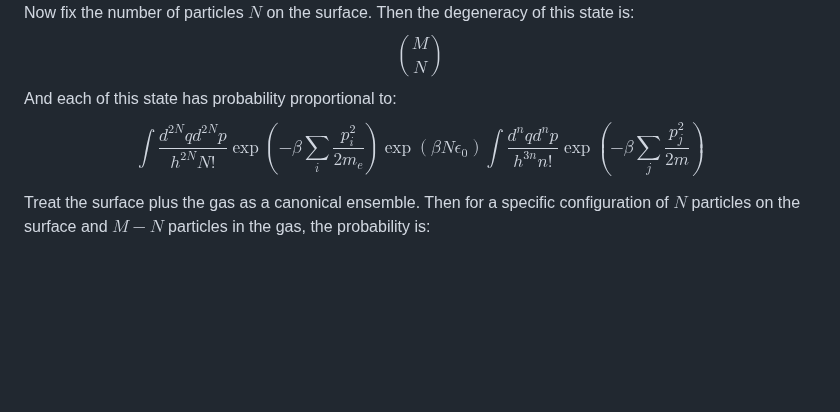
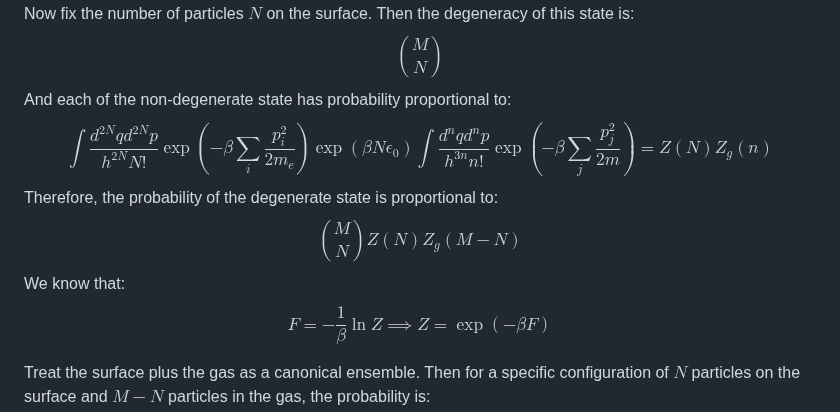
Before and after one commit to Ghykk3130/Obsidian, a Markdown page: Homework/Physics 510 Homework 7.md, the part around the change. GitHub-like rendering; blank space fills up the shorter version.

Commit message:
vault backup: 2025-10-17 17:46:56

```diff
--- a/Homework/Physics 510 Homework 7.md
+++ b/Homework/Physics 510 Homework 7.md
@@ -199,8 +199,13 @@ $$\begin{align}
 \end{align}$$
 Now fix the number of particles $N$ on the surface. Then the degeneracy of this state is:
 $$\binom{M}{N}$$
-And each of this state has probability proportional to:
-$$ \int \frac{d^{2N}qd^{2N}p}{h^{2N}N!} \exp\left(  - \beta \sum_{i} \frac{p_{i}^{2}}{2m_{e}} \right) \exp(\beta N\epsilon_{0})\int \frac{d^{n}qd^np}{h^{3n}n!} \exp\left( -\beta \sum_{j} \frac{p_{j}^{2}}{2m} \right)$$
+And each of the non-degenerate state has probability proportional to:
+$$ \int \frac{d^{2N}qd^{2N}p}{h^{2N}N!} \exp\left(  - \beta \sum_{i} \frac{p_{i}^{2}}{2m_{e}} \right) \exp(\beta N\epsilon_{0})\int \frac{d^{n}qd^np}{h^{3n}n!} \exp\left( -\beta \sum_{j} \frac{p_{j}^{2}}{2m} \right)=Z(N)Z_{g}(n)$$
+Therefore, the probability of the degenerate state is proportional to:
+$$\binom{M}{N}Z(N)Z_{g}(M-N)$$
+We know that:
+$$F= - \frac{1}{\beta}\ln Z\implies Z= \exp(-\beta F)$$
+
 
 
 
```
